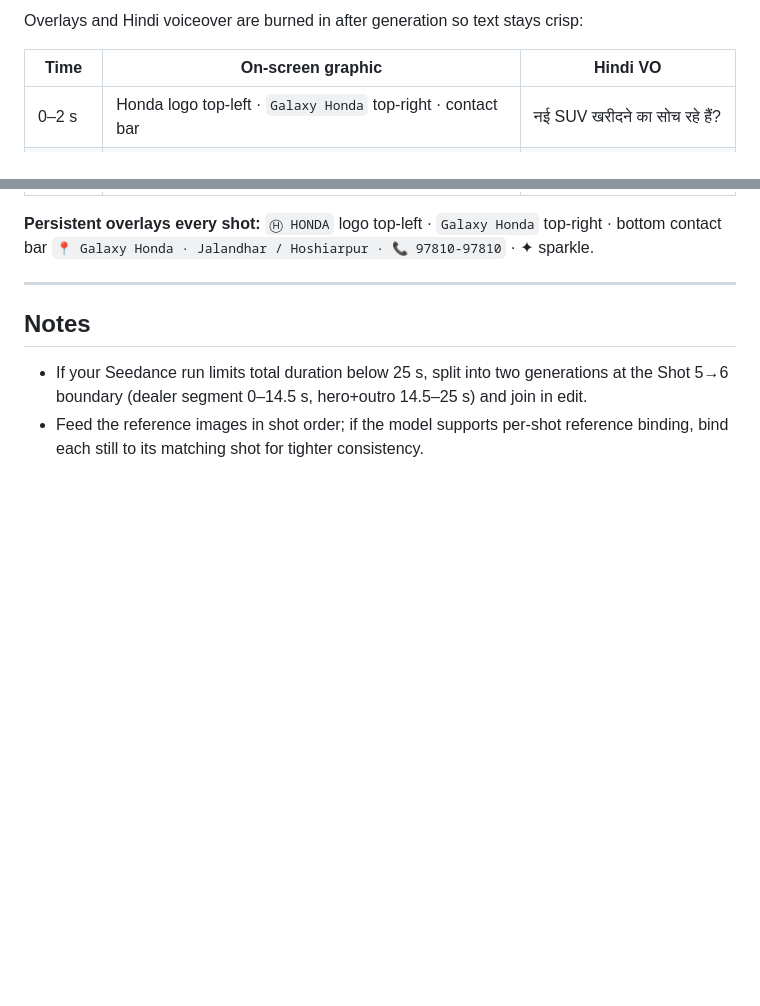
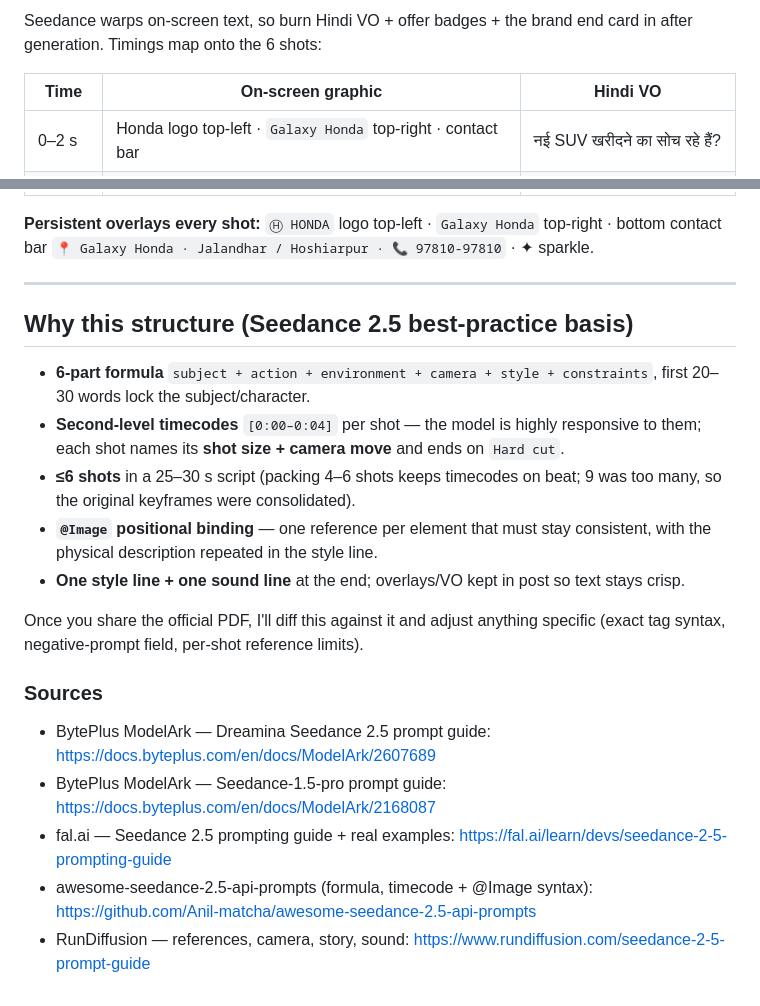
Before and after one commit to ankssri/BytePlus-Ai-Demos, a Markdown page: Seedance/prompts/script_A_galaxy_honda_seedance2.5_prompt.md, 2 parts joined by grey strips. Rendered like a GitHub page; blank space fills up the shorter version.

```diff
--- a/Seedance/prompts/script_A_galaxy_honda_seedance2.5_prompt.md
+++ b/Seedance/prompts/script_A_galaxy_honda_seedance2.5_prompt.md
@@ -71,5 +80,6 @@ consistent across shots. The presenter's look is locked to the reference images
 
-Overlays and Hindi voiceover are burned in after generation so text stays crisp:
+Seedance warps on-screen text, so burn Hindi VO + offer badges + the brand end card in
+after generation. Timings map onto the 6 shots:
 
 | Time | On-screen graphic | Hindi VO |
 |------|-------------------|----------|
@@ -88,8 +98,24 @@ bottom contact bar `📍 Galaxy Honda · Jalandhar / Hoshiarpur · 📞 97810-97
 
 ---
 
-## Notes
-- If your Seedance run limits total duration below 25 s, split into two generations at
-  the Shot 5→6 boundary (dealer segment 0–14.5 s, hero+outro 14.5–25 s) and join in edit.
-- Feed the reference images in shot order; if the model supports per-shot reference
-  binding, bind each still to its matching shot for tighter consistency.
+## Why this structure (Seedance 2.5 best-practice basis)
+
+- **6-part formula** `subject + action + environment + camera + style + constraints`,
+  first 20–30 words lock the subject/character.
+- **Second-level timecodes** `[0:00–0:04]` per shot — the model is highly responsive to
+  them; each shot names its **shot size + camera move** and ends on `Hard cut`.
+- **≤6 shots** in a 25–30 s script (packing 4–6 shots keeps timecodes on beat; 9 was too
+  many, so the original keyframes were consolidated).
+- **`@Image` positional binding** — one reference per element that must stay consistent,
+  with the physical description repeated in the style line.
+- **One style line + one sound line** at the end; overlays/VO kept in post so text stays crisp.
+
+Once you share the official PDF, I'll diff this against it and adjust anything specific
+(exact tag syntax, negative-prompt field, per-shot reference limits).
+
+### Sources
+- BytePlus ModelArk — Dreamina Seedance 2.5 prompt guide: https://docs.byteplus.com/en/docs/ModelArk/2607689
+- BytePlus ModelArk — Seedance-1.5-pro prompt guide: https://docs.byteplus.com/en/docs/ModelArk/2168087
+- fal.ai — Seedance 2.5 prompting guide + real examples: https://fal.ai/learn/devs/seedance-2-5-prompting-guide
+- awesome-seedance-2.5-api-prompts (formula, timecode + @Image syntax): https://github.com/Anil-matcha/awesome-seedance-2.5-api-prompts
+- RunDiffusion — references, camera, story, sound: https://www.rundiffusion.com/seedance-2-5-prompt-guide
```
Also changed, not shown: other parts of Seedance/prompts/script_A_galaxy_honda_seedance2.5_prompt.md (+63 -54 lines).
